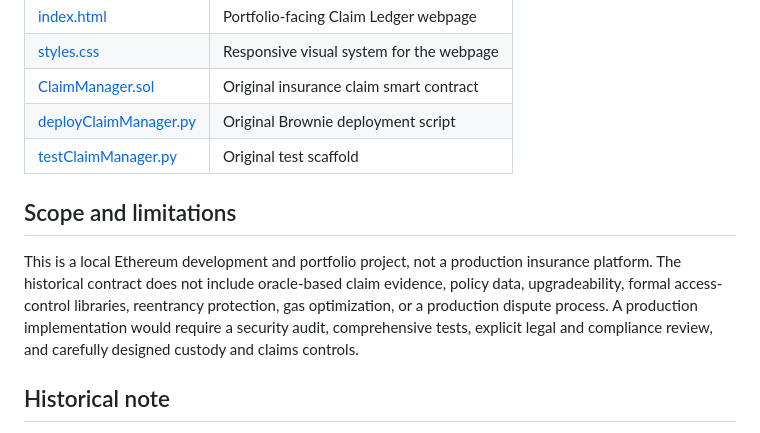
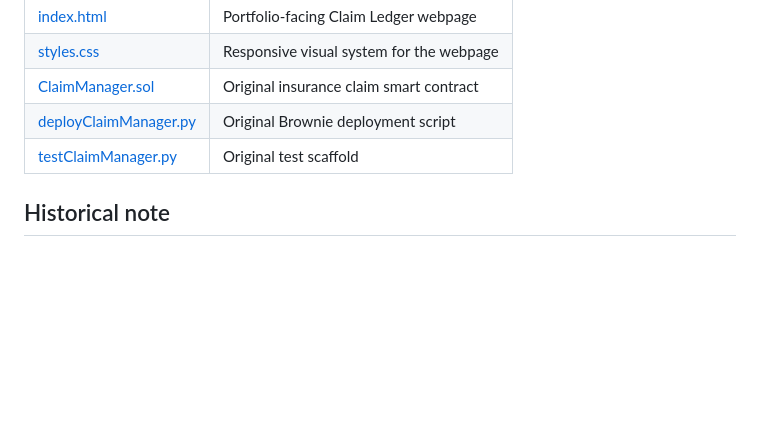
Before and after one commit to omarja12/Fintech-Inssurtech-Project, a Markdown page: README.md, the part around the change. Rendered like a GitHub page; blank space fills up the shorter version.

Commit message:
Remove scope section from README

```diff
--- a/README.md
+++ b/README.md
@@ -103,10 +103,6 @@ claim_manager.getContractBalance({'from': accounts[0]})
 | [deployClaimManager.py](ClaimManager/scripts/deployClaimManager.py) | Original Brownie deployment script |
 | [testClaimManager.py](ClaimManager/tests/testClaimManager.py) | Original test scaffold |
 
-## Scope and limitations
-
-This is a local Ethereum development and portfolio project, not a production insurance platform. The historical contract does not include oracle-based claim evidence, policy data, upgradeability, formal access-control libraries, reentrancy protection, gas optimization, or a production dispute process. A production implementation would require a security audit, comprehensive tests, explicit legal and compliance review, and carefully designed custody and claims controls.
-
 ## Historical note
 
 The original implementation was committed in June 2022 and is kept intact to preserve its development context. The webpage and README are presentation and documentation layers around that source.
```
